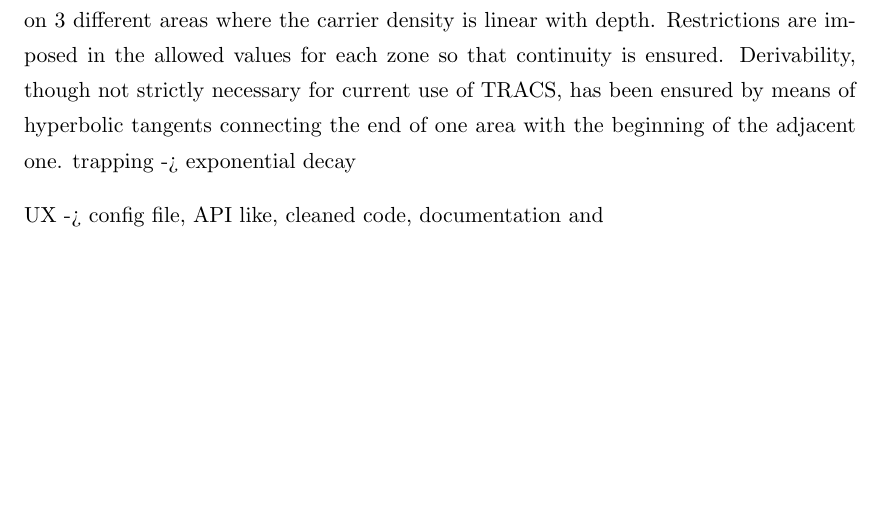
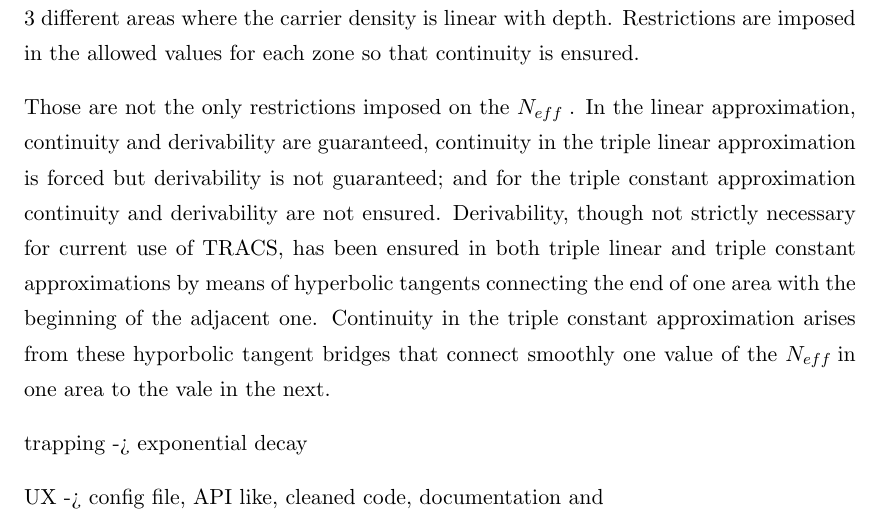
Before and after one commit to AlGepe/TFG, a LaTeX thesis (GraduateThesis.tex, which reads Chapters/Chapter5.tex): part of page 28 of 32, cut so that both start at the same text, the shorter picture padded with empty space. Compiled offline with pdfLaTeX.

Commit message:
continuity and derivability w/ tanh

```diff
--- a/Chapters/Chapter5.tex
+++ b/Chapters/Chapter5.tex
@@ -84,7 +84,12 @@ This simplifies greatly the implementation process as it is not needed to use an
 
 With this goal in mind the reasoning behind the parametrisation should be easier to comprehend. A decision was made to include both \neff parametrisations mentioned as the most widespread ones. The first parametrisation, the linear approximation, is easy to implement and has only 2 free parameters that would need adjusting or knowing beforehand depending on the scenario. Since this parametrisation has given good results in modelling \neff modification in irradiated silicon detectors throughout different research studies, it will used as the most basic and easy to use and implement approximation for radiation damage.
 
-Since TRACS might be used in part of a fitting process it is key to have flexibility as to how the \neff will be defined and for improving the adaptability of TRACS to any possible \neff distribution, it was decided to include as well a more exotic \neff parametrisation in the form of a mixture between the previously mentioned parametrisations. The extra modelling of the \neff that has been included into TRACS consists on 3 different areas where the carrier density is linear with depth. Restrictions are imposed in the allowed values for each zone so that continuity is ensured. Derivability, though not strictly necessary for current use of TRACS, has been ensured by means of hyperbolic tangents connecting the end of one area with the beginning of the adjacent one.
+Since TRACS might be used in part of a fitting process it is key to have flexibility as to how the \neff will be defined and for improving the adaptability of TRACS to any possible \neff distribution, it was decided to include as well a more exotic \neff parametrisation in the form of a mixture between the previously mentioned parametrisations. The extra modelling of the \neff that has been included into TRACS consists on 3 different areas where the carrier density is linear with depth. Restrictions are imposed in the allowed values for each zone so that continuity is ensured.
+
+Those are not the only restrictions imposed on the \neff. In the linear approximation, continuity and derivability are guaranteed, continuity in the triple linear approximation is forced but derivability is not guaranteed; and for the triple constant approximation continuity and derivability are not ensured. Derivability, though not strictly necessary for current use of TRACS, has been ensured in both triple linear and triple constant approximations by means of hyperbolic tangents connecting the end of one area with the beginning of the adjacent one. Continuity in the triple constant approximation arises from these hyporbolic tangent bridges that connect smoothly one value of the \neff in one area to the vale in the next.
+
+
+
 trapping -> exponential decay
 
 UX -> config file, API like, cleaned code, documentation and
```
